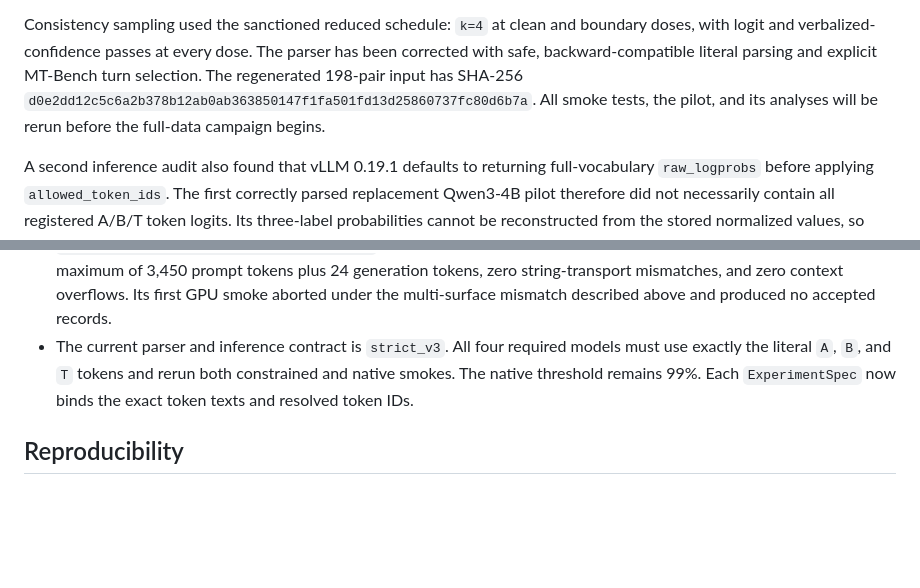
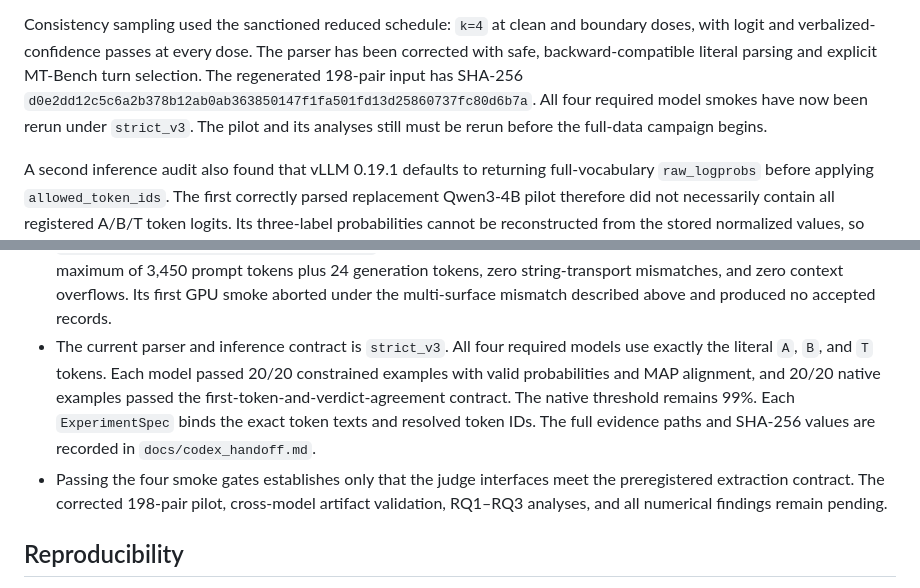
Before and after one commit to SuperCoolCucumber/biases, a Markdown page: reports/preliminary_silent_bias_pilot.md, 2 parts joined by grey strips. GitHub-like rendering; blank space fills up the shorter version.

```diff
--- a/reports/preliminary_silent_bias_pilot.md
+++ b/reports/preliminary_silent_bias_pilot.md
@@ -25,8 +25,9 @@ The parser has been corrected with safe, backward-compatible literal parsing
 and explicit MT-Bench turn selection. The regenerated 198-pair input has
 SHA-256
 `d0e2dd12c5c6a2b378b12ab0ab363850147f1fa501fd13d25860737fc80d6b7a`.
-All smoke tests, the pilot, and its analyses will be rerun before the full-data
-campaign begins.
+All four required model smokes have now been rerun under `strict_v3`. The
+pilot and its analyses still must be rerun before the full-data campaign
+begins.
 
 A second inference audit also found that vLLM 0.19.1 defaults to returning
 full-vocabulary `raw_logprobs` before applying `allowed_token_ids`. The first
@@ -94,9 +95,16 @@ history solely for debugging and auditability.
   overflows. Its first GPU smoke aborted under the multi-surface mismatch
   described above and produced no accepted records.
 - The current parser and inference contract is `strict_v3`. All four required
-  models must use exactly the literal `A`, `B`, and `T` tokens and rerun both
-  constrained and native smokes. The native threshold remains 99%. Each
-  `ExperimentSpec` now binds the exact token texts and resolved token IDs.
+  models use exactly the literal `A`, `B`, and `T` tokens. Each model passed
+  20/20 constrained examples with valid probabilities and MAP alignment, and
+  20/20 native examples passed the first-token-and-verdict-agreement contract.
+  The native threshold remains 99%. Each `ExperimentSpec` binds the exact
+  token texts and resolved token IDs. The full evidence paths and SHA-256
+  values are recorded in `docs/codex_handoff.md`.
+- Passing the four smoke gates establishes only that the judge interfaces meet
+  the preregistered extraction contract. The corrected 198-pair pilot,
+  cross-model artifact validation, RQ1–RQ3 analyses, and all numerical findings
+  remain pending.
 
 ## Reproducibility
 
```
Also changed, not shown: docs/codex_handoff.md (+38 -3 lines), docs/experiment_plan.md (+10 -0 lines).
